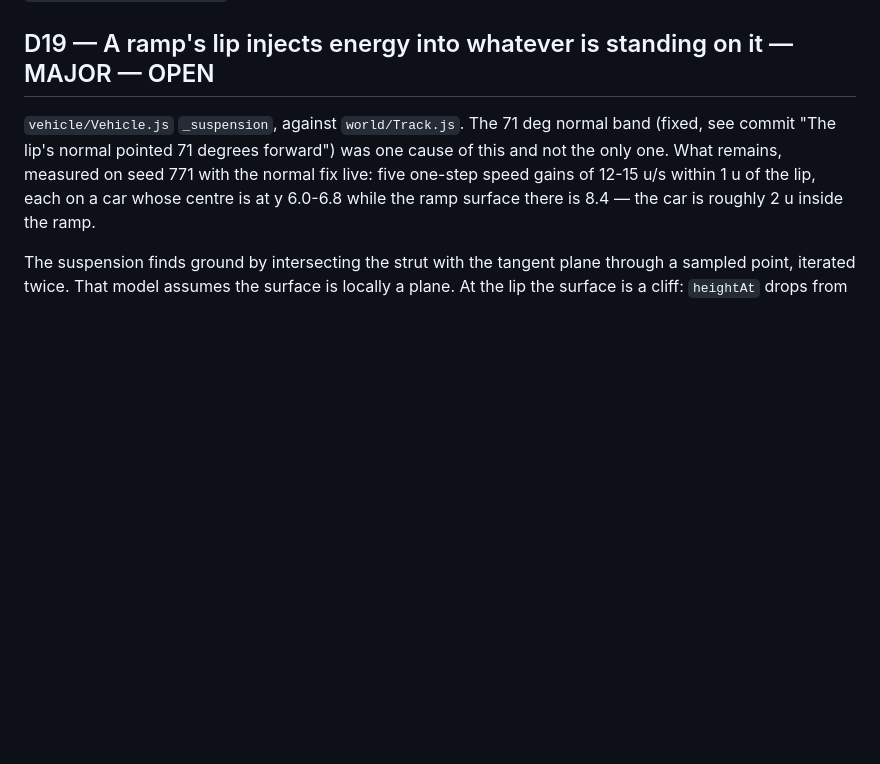
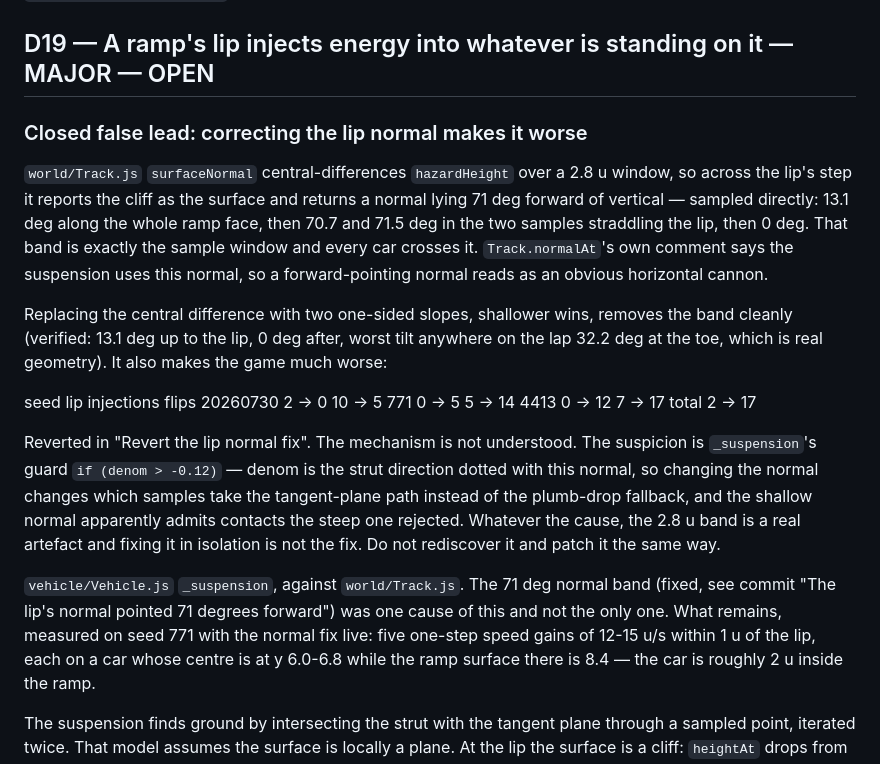
Before and after one commit to Smirne/gauntlet-loop-experiment, a Markdown page: DEFECTS.md, the part around the change. GitHub-like rendering; blank space fills up the shorter version.

Commit message:
D19: record the lip-normal fix as a closed false lead
Co-Authored-By: Claude Opus 5 <noreply@anthropic.com>

```diff
--- a/DEFECTS.md
+++ b/DEFECTS.md
@@ -216,6 +216,31 @@ table. I first read them as pure-black shadows, then as missing road geometry. T
 neither — a raycast finds the road present, and they survive with `shadowMap.enabled = false`.
 
 ## D19 — A ramp's lip injects energy into whatever is standing on it — MAJOR — OPEN
+### Closed false lead: correcting the lip normal makes it worse
+`world/Track.js` `surfaceNormal` central-differences `hazardHeight` over a 2.8 u window, so
+across the lip's step it reports the cliff as the surface and returns a normal lying 71 deg
+forward of vertical — sampled directly: 13.1 deg along the whole ramp face, then 70.7 and
+71.5 deg in the two samples straddling the lip, then 0 deg. That band is exactly the sample
+window and every car crosses it. `Track.normalAt`'s own comment says the suspension uses this
+normal, so a forward-pointing normal reads as an obvious horizontal cannon.
+
+Replacing the central difference with two one-sided slopes, shallower wins, removes the band
+cleanly (verified: 13.1 deg up to the lip, 0 deg after, worst tilt anywhere on the lap 32.2
+deg at the toe, which is real geometry). It also makes the game much worse:
+
+  seed        lip injections        flips
+  20260730       2 ->  0           10 -> 5
+  771            0 ->  5            5 -> 14
+  4413           0 -> 12            7 -> 17
+  total          2 -> 17
+
+Reverted in "Revert the lip normal fix". The mechanism is not understood. The suspicion is
+`_suspension`'s guard `if (denom > -0.12)` — denom is the strut direction dotted with this
+normal, so changing the normal changes which samples take the tangent-plane path instead of
+the plumb-drop fallback, and the shallow normal apparently admits contacts the steep one
+rejected. Whatever the cause, the 2.8 u band is a real artefact and fixing it in isolation is
+not the fix. Do not rediscover it and patch it the same way.
+
 `vehicle/Vehicle.js` `_suspension`, against `world/Track.js`. The 71 deg normal band (fixed,
 see commit "The lip's normal pointed 71 degrees forward") was one cause of this and not the
 only one. What remains, measured on seed 771 with the normal fix live: five one-step speed
```
